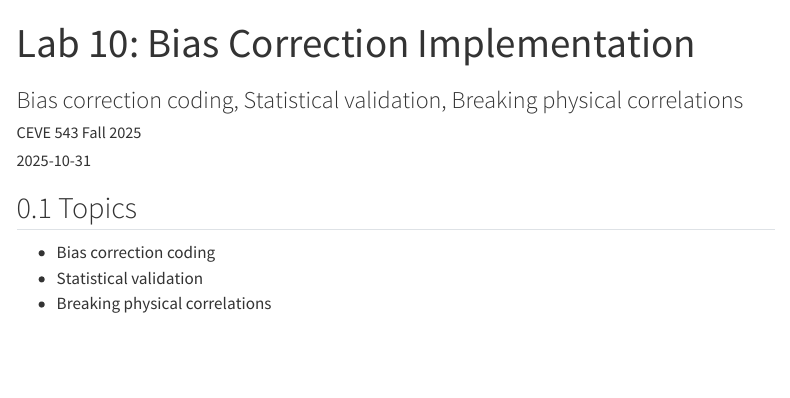
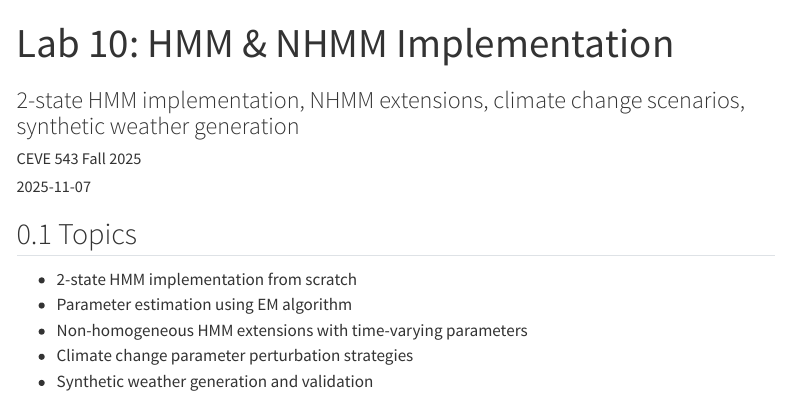
Before and after one commit to CEVE543/Lab-10, a Quarto document (index.qmd): the page in a window 1100 px wide, from its top. Rendered offline with R 4.5, knitr and Pandoc in place of Quarto, with nearby package versions; menus at the side of the page are left out.

Commit message:
Automated submodule update

```diff
--- a/index.qmd
+++ b/index.qmd
@@ -1,4 +1,4 @@
 ---
-title: "Lab 10: Bias Correction Implementation"
-subtitle: "Bias correction coding, Statistical validation, Breaking physical correlations"
+title: "Lab 10: HMM & NHMM Implementation"
+subtitle: "2-state HMM implementation, NHMM extensions, climate change scenarios, synthetic weather generation"
 author: CEVE 543 Fall 2025
@@ -9,5 +9,4 @@ week: 10
 objectives:
-  - "Implement bias correction algorithms for climate data"
-  - "Validate bias correction methods statistically"
-  - "Understand how bias correction can break physical correlations"
-ps_connection: "Provides bias correction tools for PS2 Task 4"
+  - "Implement 2-state Hidden Markov Model from scratch"
+  - "Extend to non-homogeneous HMM with time-varying parameters"
+  - "Apply climate change parameter perturbation strategies"
@@ -43,6 +45,8 @@ code-block-font-size: "0.85em"
 
 ## Topics
 
-- Bias correction coding
-- Statistical validation
-- Breaking physical correlations
+- 2-state HMM implementation from scratch
+- Parameter estimation using EM algorithm
+- Non-homogeneous HMM extensions with time-varying parameters
+- Climate change parameter perturbation strategies
+- Synthetic weather generation and validation
```
Also changed, not shown: README.md, index.qmd (7 more changed lines).
